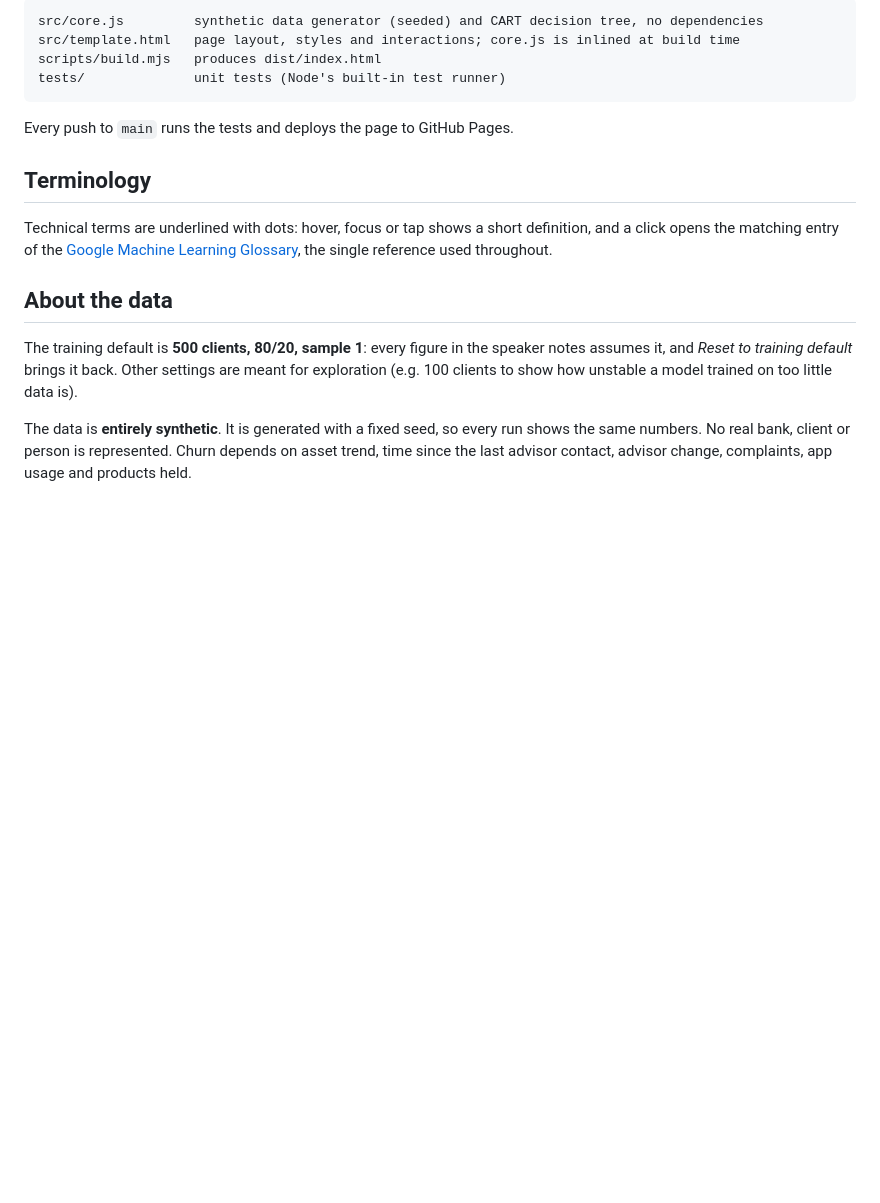
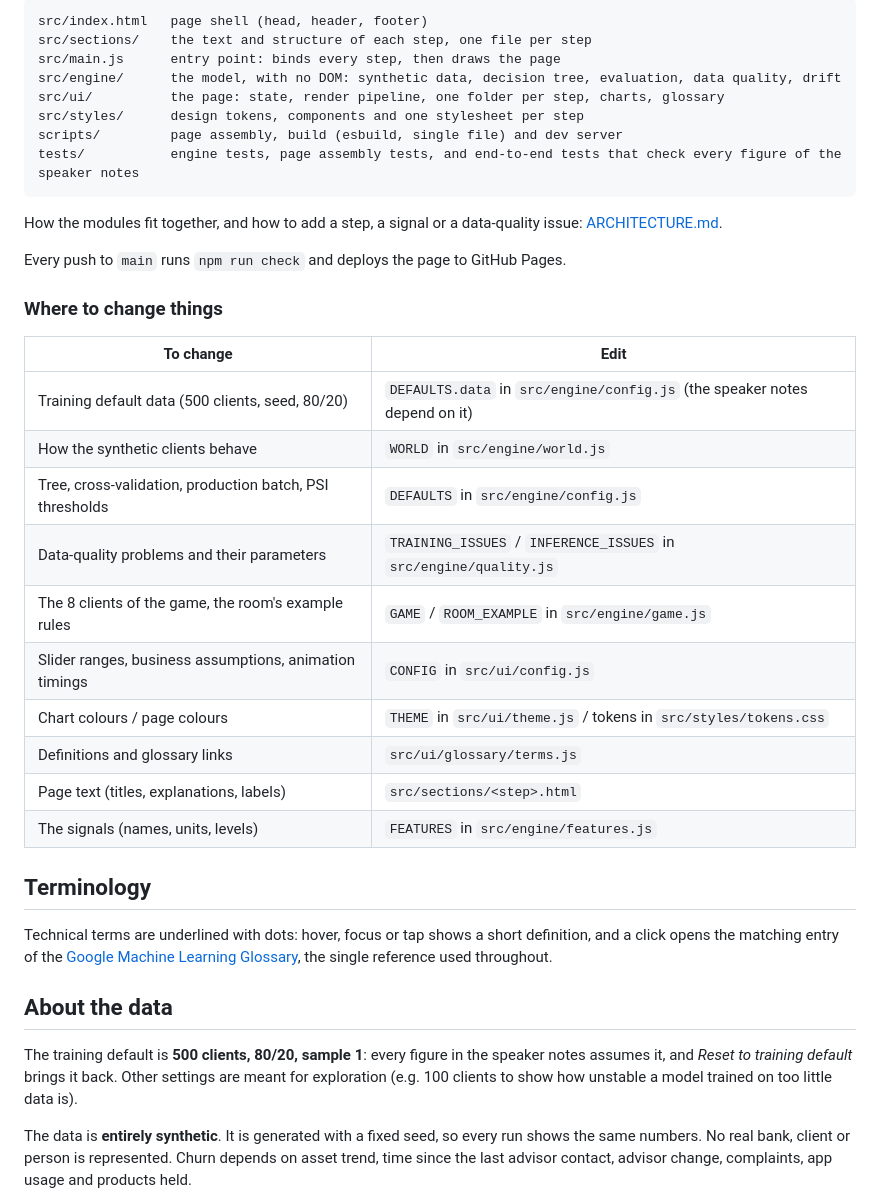
Before and after one commit to FrtZi/banking-churn-demo, a Markdown page: README.md, the part around one of its changes. GitHub-like rendering; blank space fills up the shorter version.

````diff
--- a/README.md
+++ b/README.md
@@ -44,13 +49,35 @@ npm run build   # writes the single-file page to dist/index.html
 ```
 
 ```
-src/core.js         synthetic data generator (seeded) and CART decision tree, no dependencies
-src/template.html   page layout, styles and interactions; core.js is inlined at build time
-scripts/build.mjs   produces dist/index.html
-tests/              unit tests (Node's built-in test runner)
+src/index.html   page shell (head, header, footer)
+src/sections/    the text and structure of each step, one file per step
+src/main.js      entry point: binds every step, then draws the page
+src/engine/      the model, with no DOM: synthetic data, decision tree, evaluation, data quality, drift
+src/ui/          the page: state, render pipeline, one folder per step, charts, glossary
+src/styles/      design tokens, components and one stylesheet per step
+scripts/         page assembly, build (esbuild, single file) and dev server
+tests/           engine tests, page assembly tests, and end-to-end tests that check every figure of the speaker notes
 ```
 
-Every push to `main` runs the tests and deploys the page to GitHub Pages.
+How the modules fit together, and how to add a step, a signal or a data-quality issue:
+[ARCHITECTURE.md](ARCHITECTURE.md).
+
+Every push to `main` runs `npm run check` and deploys the page to GitHub Pages.
+
+### Where to change things
+
+| To change                                                | Edit                                                                       |
+| -------------------------------------------------------- | -------------------------------------------------------------------------- |
+| Training default data (500 clients, seed, 80/20)         | `DEFAULTS.data` in `src/engine/config.js` (the speaker notes depend on it) |
+| How the synthetic clients behave                         | `WORLD` in `src/engine/world.js`                                           |
+| Tree, cross-validation, production batch, PSI thresholds | `DEFAULTS` in `src/engine/config.js`                                       |
+| Data-quality problems and their parameters               | `TRAINING_ISSUES` / `INFERENCE_ISSUES` in `src/engine/quality.js`          |
+| The 8 clients of the game, the room's example rules      | `GAME` / `ROOM_EXAMPLE` in `src/engine/game.js`                            |
+| Slider ranges, business assumptions, animation timings   | `CONFIG` in `src/ui/config.js`                                             |
+| Chart colours / page colours                             | `THEME` in `src/ui/theme.js` / tokens in `src/styles/tokens.css`           |
+| Definitions and glossary links                           | `src/ui/glossary/terms.js`                                                 |
+| Page text (titles, explanations, labels)                 | `src/sections/<step>.html`                                                 |
+| The signals (names, units, levels)                       | `FEATURES` in `src/engine/features.js`                                     |
 
 ## Terminology
 
@@ -58,8 +85,7 @@ Technical terms are underlined with dots: hover, focus or tap shows a short defi
 
 ## About the data
 
-The training default is **500 clients, 80/20, sample 1**: every figure in the speaker notes assumes it, and *Reset to training default* brings it back. Other settings are meant for exploration (e.g. 100 clients to show how unstable a model trained on too little data is).
-
+The training default is **500 clients, 80/20, sample 1**: every figure in the speaker notes assumes it, and _Reset to training default_ brings it back. Other settings are meant for exploration (e.g. 100 clients to show how unstable a model trained on too little data is).
 
 The data is **entirely synthetic**. It is generated with a fixed seed, so every run shows the same
 numbers. No real bank, client or person is represented. Churn depends on asset trend, time since
````
Also changed, not shown: other parts of README.md (+19 -14 lines), ARCHITECTURE.md (added, +203 -0 lines), docs/screenshot.png.
